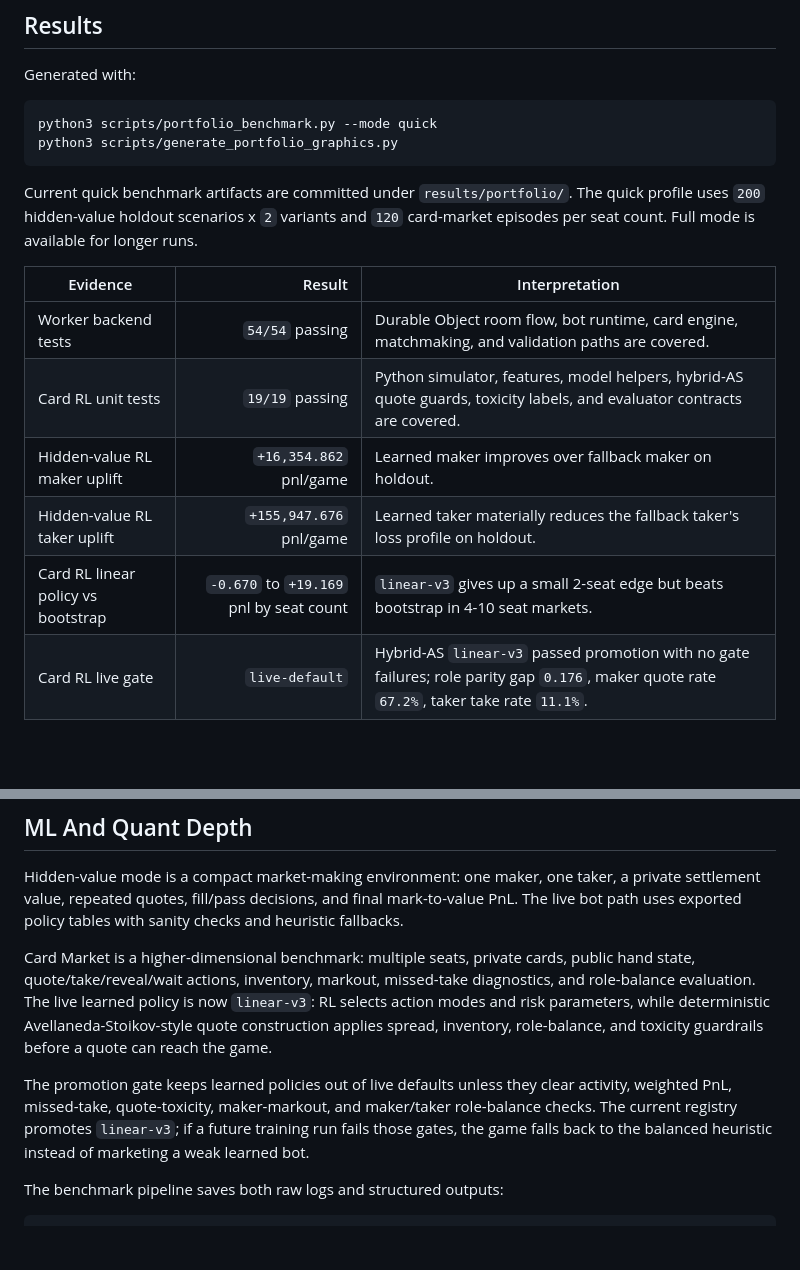
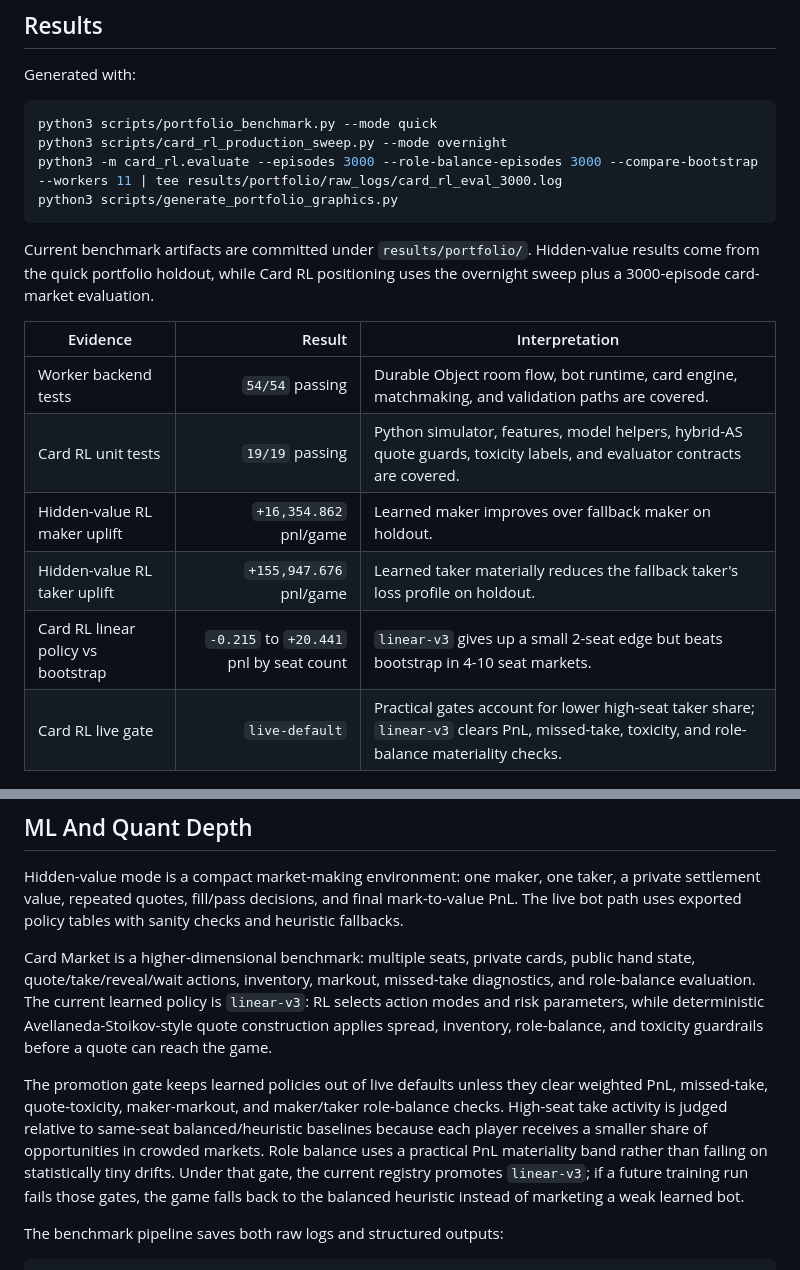
Before and after one commit to aditya1909-bit/market-making-sim, a Markdown page: README.md, 2 parts joined by grey strips. Drawn GitHub-style; blank space fills up the shorter version.

````diff
--- a/README.md
+++ b/README.md
@@ -19,10 +19,12 @@ Generated with:
 
 ```bash
 python3 scripts/portfolio_benchmark.py --mode quick
+python3 scripts/card_rl_production_sweep.py --mode overnight
+python3 -m card_rl.evaluate --episodes 3000 --role-balance-episodes 3000 --compare-bootstrap --workers 11 | tee results/portfolio/raw_logs/card_rl_eval_3000.log
 python3 scripts/generate_portfolio_graphics.py
 ```
 
-Current quick benchmark artifacts are committed under `results/portfolio/`. The quick profile uses `200` hidden-value holdout scenarios x `2` variants and `120` card-market episodes per seat count. Full mode is available for longer runs.
+Current benchmark artifacts are committed under `results/portfolio/`. Hidden-value results come from the quick portfolio holdout, while Card RL positioning uses the overnight sweep plus a 3000-episode card-market evaluation.
 
 | Evidence | Result | Interpretation |
 | --- | ---: | --- |
@@ -30,8 +32,8 @@ Current quick benchmark artifacts are committed under `results/portfolio/`. The
 | Card RL unit tests | `19/19` passing | Python simulator, features, model helpers, hybrid-AS quote guards, toxicity labels, and evaluator contracts are covered. |
 | Hidden-value RL maker uplift | `+16,354.862` pnl/game | Learned maker improves over fallback maker on holdout. |
 | Hidden-value RL taker uplift | `+155,947.676` pnl/game | Learned taker materially reduces the fallback taker's loss profile on holdout. |
-| Card RL linear policy vs bootstrap | `-0.670` to `+19.169` pnl by seat count | `linear-v3` gives up a small 2-seat edge but beats bootstrap in 4-10 seat markets. |
-| Card RL live gate | `live-default` | Hybrid-AS `linear-v3` passed promotion with no gate failures; role parity gap `0.176`, maker quote rate `67.2%`, taker take rate `11.1%`. |
+| Card RL linear policy vs bootstrap | `-0.215` to `+20.441` pnl by seat count | `linear-v3` gives up a small 2-seat edge but beats bootstrap in 4-10 seat markets. |
+| Card RL live gate | `live-default` | Practical gates account for lower high-seat taker share; `linear-v3` clears PnL, missed-take, toxicity, and role-balance materiality checks. |
 
 ![Hidden-value bot uplift](docs/assets/bot-uplift.png)
 
@@ -57,9 +59,9 @@ Current quick benchmark artifacts are committed under `results/portfolio/`. The
 
 Hidden-value mode is a compact market-making environment: one maker, one taker, a private settlement value, repeated quotes, fill/pass decisions, and final mark-to-value PnL. The live bot path uses exported policy tables with sanity checks and heuristic fallbacks.
 
-Card Market is a higher-dimensional benchmark: multiple seats, private cards, public hand state, quote/take/reveal/wait actions, inventory, markout, missed-take diagnostics, and role-balance evaluation. The live learned policy is now `linear-v3`: RL selects action modes and risk parameters, while deterministic Avellaneda-Stoikov-style quote construction applies spread, inventory, role-balance, and toxicity guardrails before a quote can reach the game.
+Card Market is a higher-dimensional benchmark: multiple seats, private cards, public hand state, quote/take/reveal/wait actions, inventory, markout, missed-take diagnostics, and role-balance evaluation. The current learned policy is `linear-v3`: RL selects action modes and risk parameters, while deterministic Avellaneda-Stoikov-style quote construction applies spread, inventory, role-balance, and toxicity guardrails before a quote can reach the game.
 
-The promotion gate keeps learned policies out of live defaults unless they clear activity, weighted PnL, missed-take, quote-toxicity, maker-markout, and maker/taker role-balance checks. The current registry promotes `linear-v3`; if a future training run fails those gates, the game falls back to the balanced heuristic instead of marketing a weak learned bot.
+The promotion gate keeps learned policies out of live defaults unless they clear weighted PnL, missed-take, quote-toxicity, maker-markout, and maker/taker role-balance checks. High-seat take activity is judged relative to same-seat balanced/heuristic baselines because each player receives a smaller share of opportunities in crowded markets. Role balance uses a practical PnL materiality band rather than failing on statistically tiny drifts. Under that gate, the current registry promotes `linear-v3`; if a future training run fails those gates, the game falls back to the balanced heuristic instead of marketing a weak learned bot.
 
 The benchmark pipeline saves both raw logs and structured outputs:
 
````
Also changed, not shown: other parts of README.md (+1 -1 lines), docs/assets/card-behavior.png, docs/assets/card-rl-gate.png, docs/assets/role-balance.png, 16 other files.
